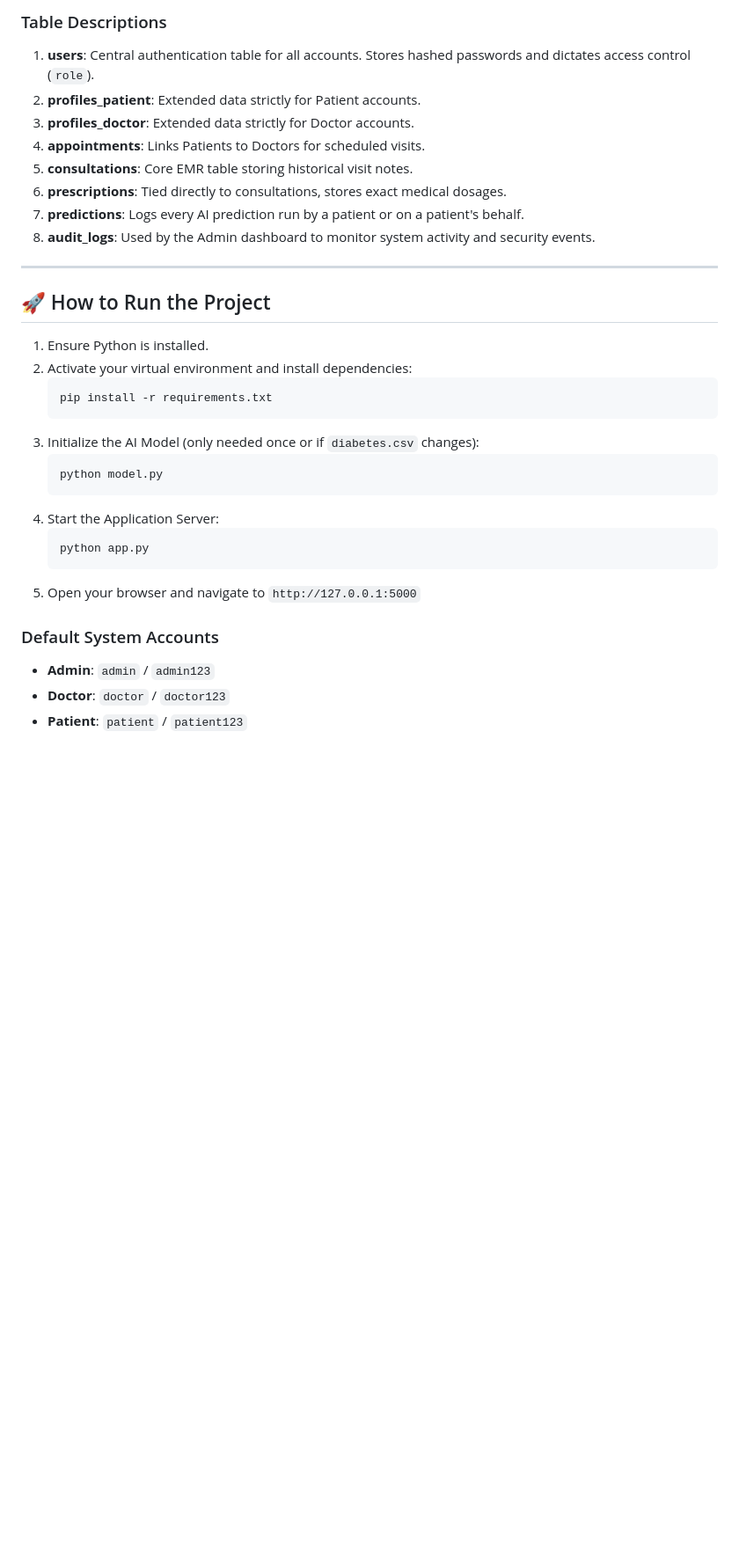
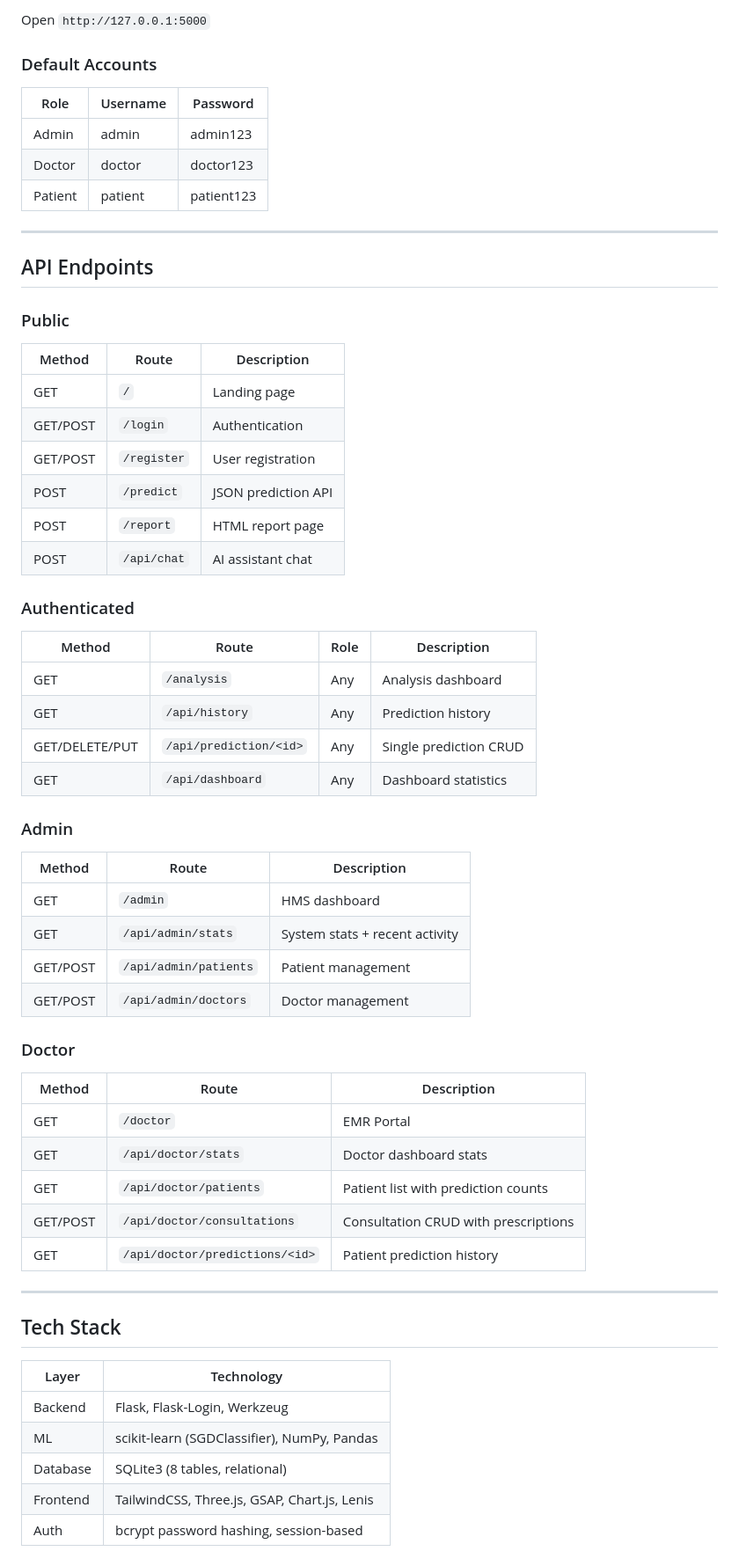
Before and after one commit to GaganCB2002/DiabPredict_MLDS_Project, a Markdown page: README.md, the part around one of its changes. Shown at 88% size. GitHub-like rendering; blank space fills up the shorter version.

````diff
--- a/README.md
+++ b/README.md
@@ -192,35 +79,62 @@ erDiagram
 ```
 
-### Table Descriptions
-1. **users**: Central authentication table for all accounts. Stores hashed passwords and dictates access control (`role`).
-2. **profiles_patient**: Extended data strictly for Patient accounts.
-3. **profiles_doctor**: Extended data strictly for Doctor accounts.
-4. **appointments**: Links Patients to Doctors for scheduled visits.
-5. **consultations**: Core EMR table storing historical visit notes.
-6. **prescriptions**: Tied directly to consultations, stores exact medical dosages.
-7. **predictions**: Logs every AI prediction run by a patient or on a patient's behalf.
-8. **audit_logs**: Used by the Admin dashboard to monitor system activity and security events.
+Open `http://127.0.0.1:5000`
+
+### Default Accounts
+
+| Role    | Username  | Password   |
+|---------|-----------|------------|
+| Admin   | admin     | admin123   |
+| Doctor  | doctor    | doctor123  |
+| Patient | patient   | patient123 |
 
 ---
 
-## 🚀 How to Run the Project
+## API Endpoints
 
-1. Ensure Python is installed.
-2. Activate your virtual environment and install dependencies:
-   ```bash
-   pip install -r requirements.txt
-   ```
-3. Initialize the AI Model (only needed once or if `diabetes.csv` changes):
-   ```bash
-   python model.py
-   ```
-4. Start the Application Server:
-   ```bash
-   python app.py
-   ```
-5. Open your browser and navigate to `http://127.0.0.1:5000`
+### Public
+| Method | Route | Description |
+|--------|-------|-------------|
+| GET | `/` | Landing page |
+| GET/POST | `/login` | Authentication |
+| GET/POST | `/register` | User registration |
+| POST | `/predict` | JSON prediction API |
+| POST | `/report` | HTML report page |
+| POST | `/api/chat` | AI assistant chat |
 
-### Default System Accounts
-- **Admin**: `admin` / `admin123`
-- **Doctor**: `doctor` / `doctor123`
-- **Patient**: `patient` / `patient123`
+### Authenticated
+| Method | Route | Role | Description |
+|--------|-------|------|-------------|
+| GET | `/analysis` | Any | Analysis dashboard |
+| GET | `/api/history` | Any | Prediction history |
+| GET/DELETE/PUT | `/api/prediction/<id>` | Any | Single prediction CRUD |
+| GET | `/api/dashboard` | Any | Dashboard statistics |
+
+### Admin
+| Method | Route | Description |
+|--------|-------|-------------|
+| GET | `/admin` | HMS dashboard |
+| GET | `/api/admin/stats` | System stats + recent activity |
+| GET/POST | `/api/admin/patients` | Patient management |
+| GET/POST | `/api/admin/doctors` | Doctor management |
+
+### Doctor
+| Method | Route | Description |
+|--------|-------|-------------|
+| GET | `/doctor` | EMR Portal |
+| GET | `/api/doctor/stats` | Doctor dashboard stats |
+| GET | `/api/doctor/patients` | Patient list with prediction counts |
+| GET/POST | `/api/doctor/consultations` | Consultation CRUD with prescriptions |
+| GET | `/api/doctor/predictions/<id>` | Patient prediction history |
+
+---
+
+## Tech Stack
+
+| Layer | Technology |
+|-------|-----------|
+| Backend | Flask, Flask-Login, Werkzeug |
+| ML | scikit-learn (SGDClassifier), NumPy, Pandas |
+| Database | SQLite3 (8 tables, relational) |
+| Frontend | TailwindCSS, Three.js, GSAP, Chart.js, Lenis |
+| Auth | bcrypt password hashing, session-based |
````
Also changed, not shown: other parts of README.md (+57 -170 lines).
